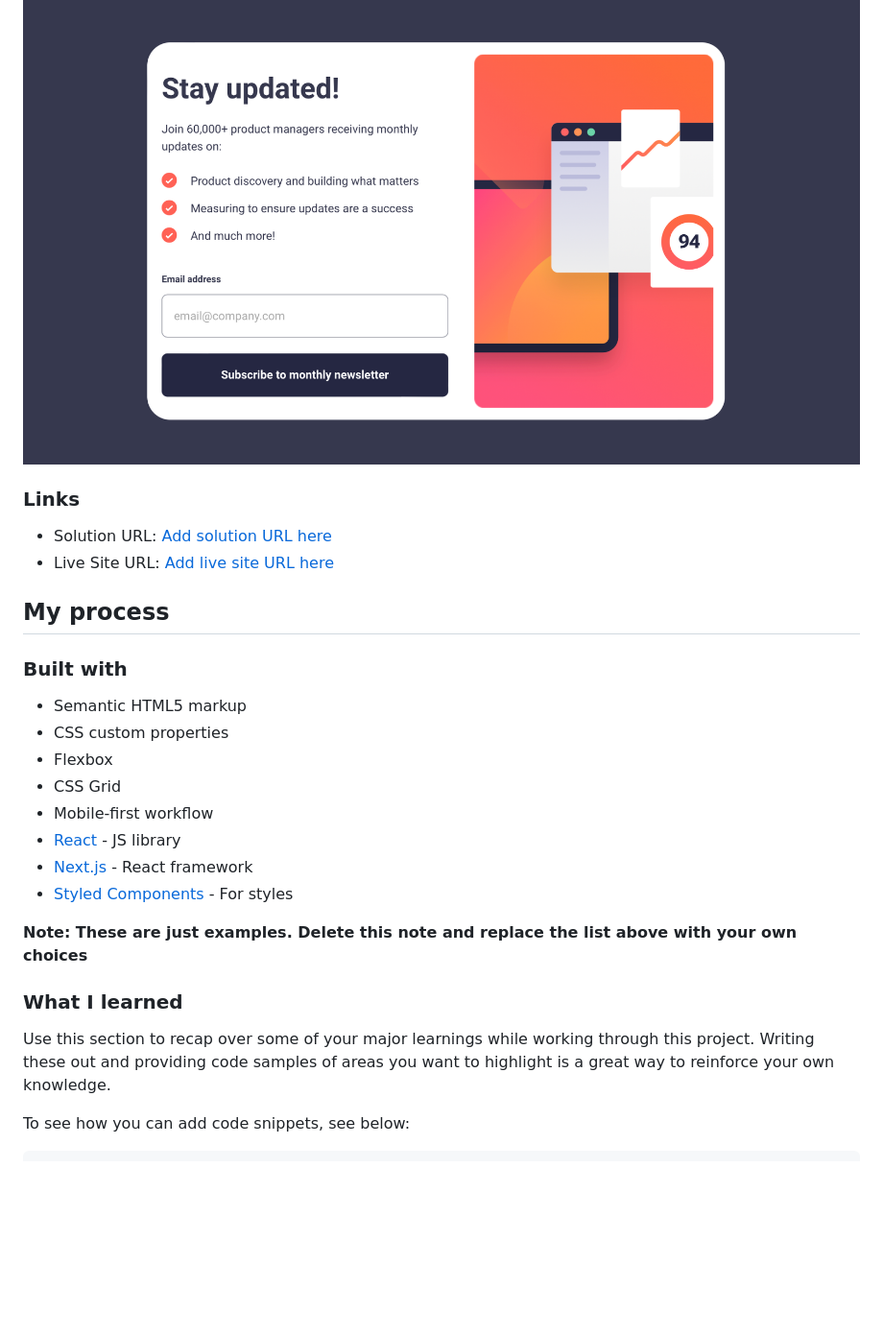
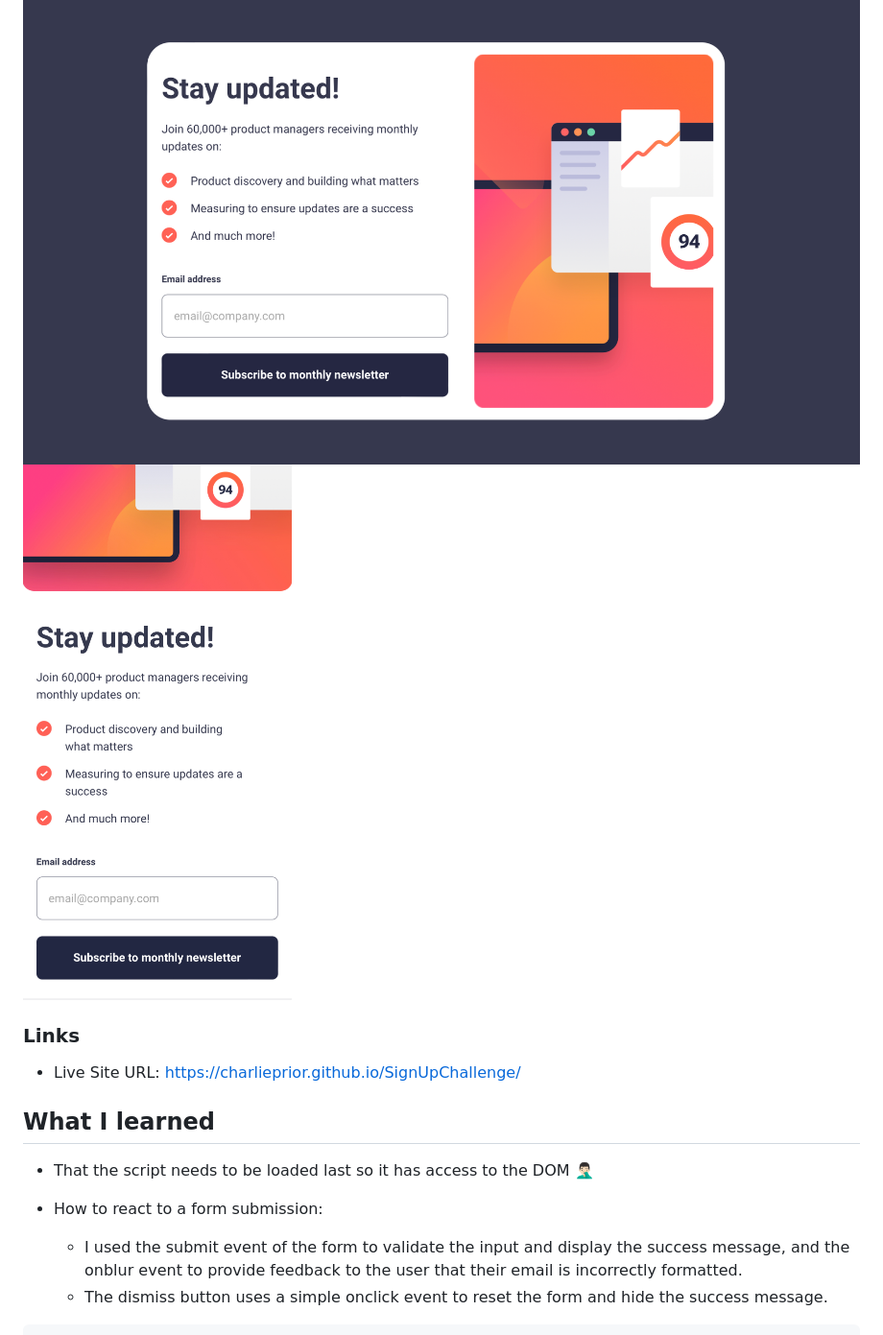
Before and after one commit to charlieprior/SignUpChallenge, a Markdown page: README.md, the part around the change printed below. Shown: that part at 96% size. Rendered like a GitHub page; pictures changed too: result-mobile.png (added); blank space fills up the shorter version.

Commit message:
Updated README with screenshots

````diff
--- a/README.md
+++ b/README.md
@@ -37,32 +31,23 @@ Users should be able to:
 ### Screenshot
 
 ![](result-desktop.png)
+![](result-mobile.png)
 
 ### Links
 
-- Solution URL: [Add solution URL here](https://your-solution-url.com)
-- Live Site URL: [Add live site URL here](https://your-live-site-url.com)
+- Live Site URL: https://charlieprior.github.io/SignUpChallenge/
 
-## My process
+## What I learned
 
-### Built with
+- That the script needs to be loaded last so it has
+  access to the DOM 🤦🏻‍♂️
 
-- Semantic HTML5 markup
-- CSS custom properties
-- Flexbox
-- CSS Grid
-- Mobile-first workflow
-- [React](https://reactjs.org/) - JS library
-- [Next.js](https://nextjs.org/) - React framework
-- [Styled Components](https://styled-components.com/) - For styles
-
-**Note: These are just examples. Delete this note and replace the list above with your own choices**
-
-### What I learned
-
-Use this section to recap over some of your major learnings while working through this project. Writing these out and
-providing code samples of areas you want to highlight is a great way to reinforce your own knowledge.
-
-To see how you can add code snippets, see below:
+- How to react to a form submission:
+    - I used the submit
+      event of the form to validate the input and display the
+      success message, and the onblur event to provide feedback to
+      the user that their email is incorrectly formatted.
+    - The dismiss button uses a simple onclick event to reset
+      the form and hide the success message.
 
 ```html
````
Also changed, not shown: other parts of README.md (+29 -45 lines).
